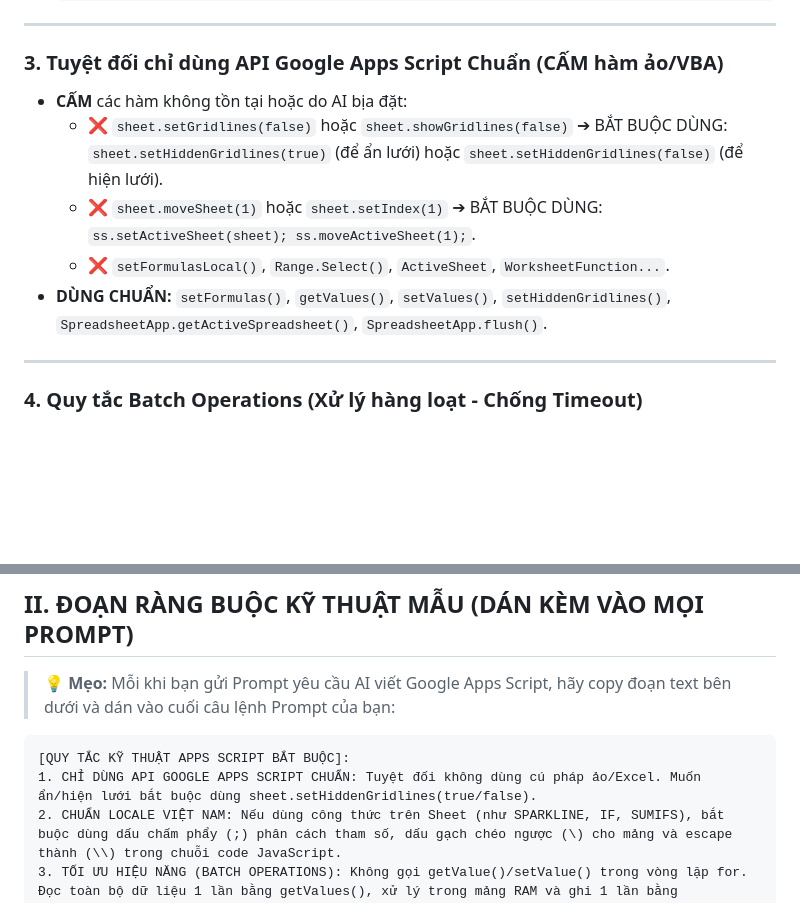
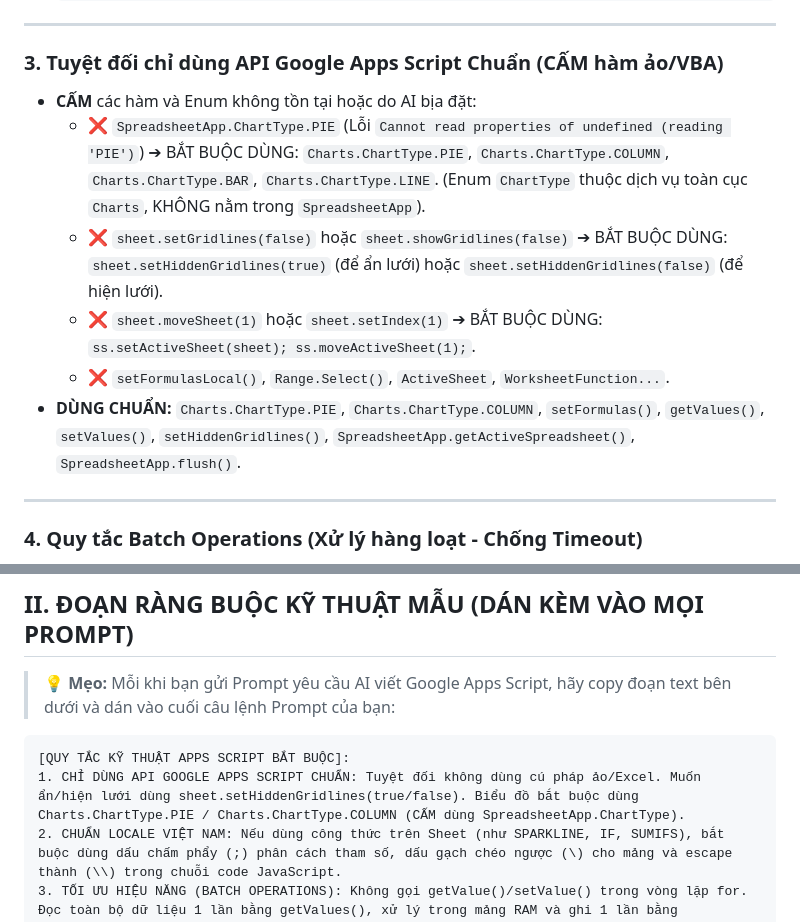
Before and after one commit to nguyentuanviet12k1d22cntt02-eng/BaiTap_AI_10, a Markdown page: QUY_TAC_SINH_CODE_APPS_SCRIPT_AI.md, 2 parts joined by grey strips. Rendered like a GitHub page; blank space fills up the shorter version.

Commit message:
fix(rules): cam dung SpreadsheetApp.ChartType va bat buoc dung Charts.ChartType.PIE / COLUMN

````diff
--- a/QUY_TAC_SINH_CODE_APPS_SCRIPT_AI.md
+++ b/QUY_TAC_SINH_CODE_APPS_SCRIPT_AI.md
@@ -47,11 +47,12 @@
 ---
 
 ### 3. Tuyệt đối chỉ dùng API Google Apps Script Chuẩn (CẤM hàm ảo/VBA)
-* **CẤM** các hàm không tồn tại hoặc do AI bịa đặt:
+* **CẤM** các hàm và Enum không tồn tại hoặc do AI bịa đặt:
+  - ❌ `SpreadsheetApp.ChartType.PIE` (Lỗi `Cannot read properties of undefined (reading 'PIE')`) ➔ BẮT BUỘC DÙNG: `Charts.ChartType.PIE`, `Charts.ChartType.COLUMN`, `Charts.ChartType.BAR`, `Charts.ChartType.LINE`. (Enum `ChartType` thuộc dịch vụ toàn cục `Charts`, KHÔNG nằm trong `SpreadsheetApp`).
   - ❌ `sheet.setGridlines(false)` hoặc `sheet.showGridlines(false)` ➔ BẮT BUỘC DÙNG: `sheet.setHiddenGridlines(true)` (để ẩn lưới) hoặc `sheet.setHiddenGridlines(false)` (để hiện lưới).
   - ❌ `sheet.moveSheet(1)` hoặc `sheet.setIndex(1)` ➔ BẮT BUỘC DÙNG: `ss.setActiveSheet(sheet); ss.moveActiveSheet(1);`.
   - ❌ `setFormulasLocal()`, `Range.Select()`, `ActiveSheet`, `WorksheetFunction...`.
-* **DÙNG CHUẨN:** `setFormulas()`, `getValues()`, `setValues()`, `setHiddenGridlines()`, `SpreadsheetApp.getActiveSpreadsheet()`, `SpreadsheetApp.flush()`.
+* **DÙNG CHUẨN:** `Charts.ChartType.PIE`, `Charts.ChartType.COLUMN`, `setFormulas()`, `getValues()`, `setValues()`, `setHiddenGridlines()`, `SpreadsheetApp.getActiveSpreadsheet()`, `SpreadsheetApp.flush()`.
 
 ---
 
@@ -157,7 +158,7 @@
 
 ```text
 [QUY TẮC KỸ THUẬT APPS SCRIPT BẮT BUỘC]:
-1. CHỈ DÙNG API GOOGLE APPS SCRIPT CHUẨN: Tuyệt đối không dùng cú pháp ảo/Excel. Muốn ẩn/hiện lưới bắt buộc dùng sheet.setHiddenGridlines(true/false).
+1. CHỈ DÙNG API GOOGLE APPS SCRIPT CHUẨN: Tuyệt đối không dùng cú pháp ảo/Excel. Muốn ẩn/hiện lưới dùng sheet.setHiddenGridlines(true/false). Biểu đồ bắt buộc dùng Charts.ChartType.PIE / Charts.ChartType.COLUMN (CẤM dùng SpreadsheetApp.ChartType).
 2. CHUẨN LOCALE VIỆT NAM: Nếu dùng công thức trên Sheet (như SPARKLINE, IF, SUMIFS), bắt buộc dùng dấu chấm phẩy (;) phân cách tham số, dấu gạch chéo ngược (\) cho mảng và escape thành (\\) trong chuỗi code JavaScript.
 3. TỐI ƯU HIỆU NĂNG (BATCH OPERATIONS): Không gọi getValue()/setValue() trong vòng lặp for. Đọc toàn bộ dữ liệu 1 lần bằng getValues(), xử lý trong mảng RAM và ghi 1 lần bằng setValues().
 4. DẢI Ô MỞ LINH HOẠT: Công thức SUMIFS/COUNTIFS phải dùng dải ô mở (như J3:J, C3:C) để tự động co giãn theo dữ liệu mới.
````
Also changed, not shown: data/QUY_TAC_SINH_CODE_APPS_SCRIPT_AI.md (+4 -3 lines), docs/QUY_TAC_SINH_CODE_APPS_SCRIPT_AI.md (+4 -3 lines).
